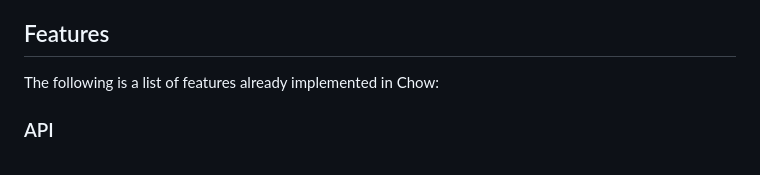
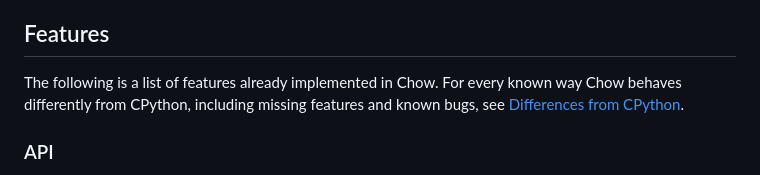
Before and after one commit to SebastianBathrick/Chow, a Markdown page: README.md, the part around the change. Rendered like a GitHub page.

Commit message:
Add CPython differences doc

```diff
--- a/README.md
+++ b/README.md
@@ -26,7 +26,9 @@ A Python sublanguage interpreter written entirely in C# for embedding in .NET pr
 - Add functionality to an application after it's already built using Chow scripts (even AOT-compiled applications).
 
 ## Features
-The following is a list of features already implemented in Chow:
+The following is a list of features already implemented in Chow. For every known way Chow behaves
+differently from CPython, including missing features and known bugs, see
+[Differences from CPython](https://github.com/SebastianBathrick/Chow/blob/master/CPYTHON_DIFFERENCES.md).
 
 ### API
 
```
Also changed, not shown: CPYTHON_DIFFERENCES.md (added, +156 -0 lines).
